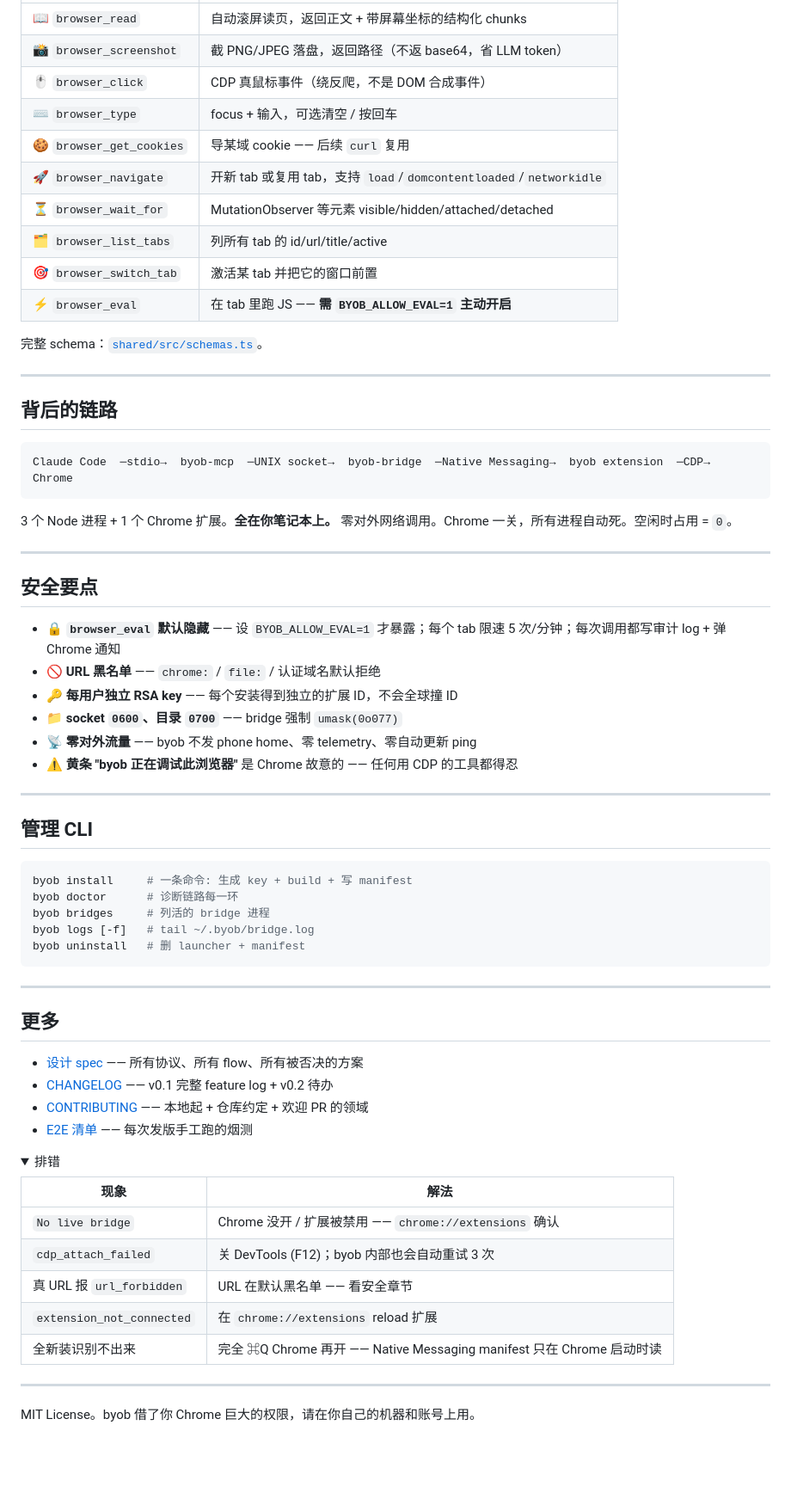
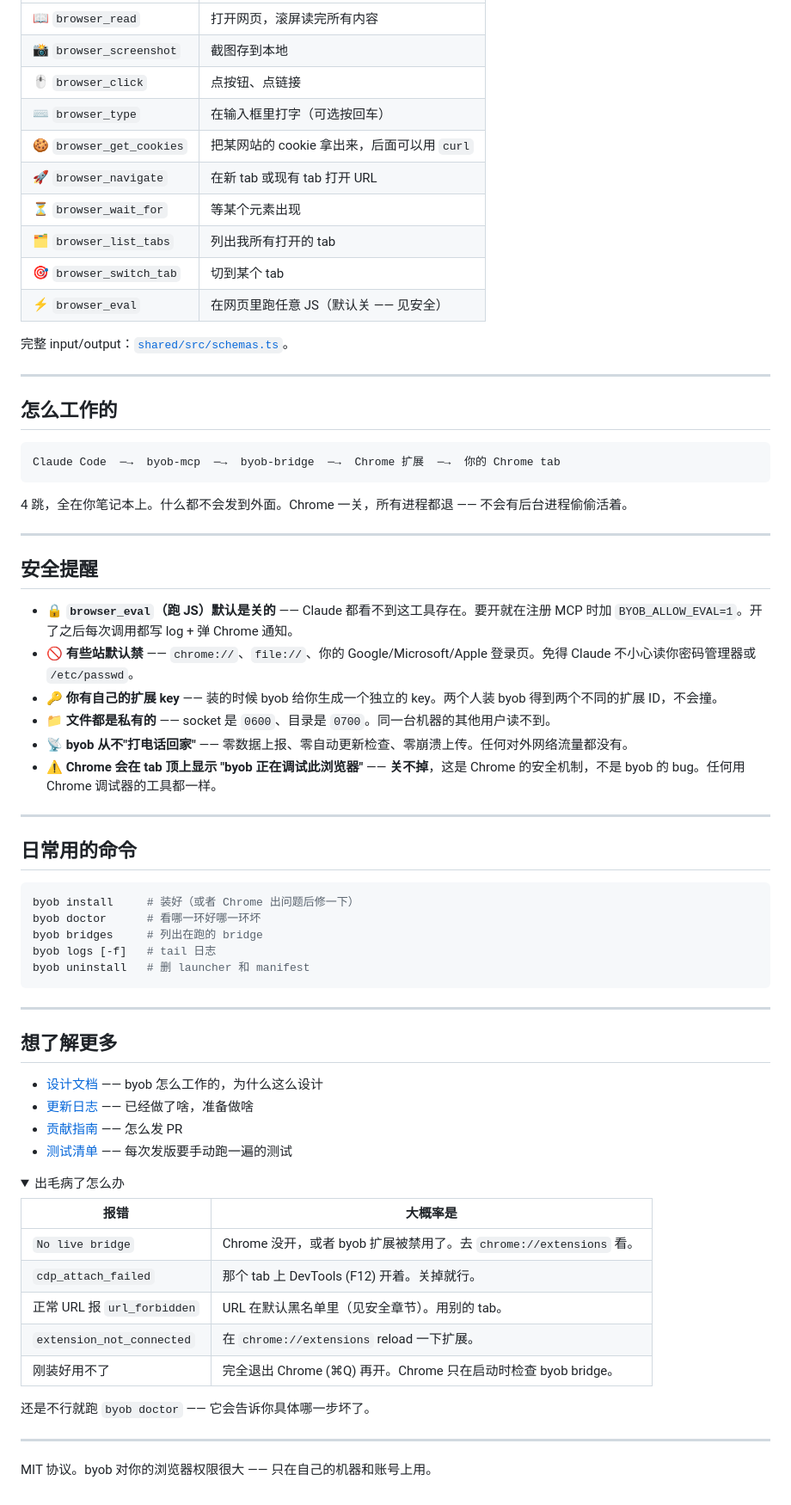
Before and after one commit to wxtsky/byob, a Markdown page: README.zh-CN.md, the part around one of its changes. Shown at 86% size. Drawn GitHub-style; folded sections open; blank space fills up the shorter version.

````diff
--- a/README.zh-CN.md
+++ b/README.zh-CN.md
@@ -74,72 +88,74 @@ claude mcp add byob -s user -- /Users/$USER/code/byob/packages/mcp-server/node_m
 |---|---|
-| 📖 `browser_read` | 自动滚屏读页，返回正文 + 带屏幕坐标的结构化 chunks |
-| 📸 `browser_screenshot` | 截 PNG/JPEG 落盘，返回路径（不返 base64，省 LLM token） |
-| 🖱️ `browser_click` | CDP 真鼠标事件（绕反爬，不是 DOM 合成事件） |
-| ⌨️ `browser_type` | focus + 输入，可选清空 / 按回车 |
-| 🍪 `browser_get_cookies` | 导某域 cookie —— 后续 `curl` 复用 |
-| 🚀 `browser_navigate` | 开新 tab 或复用 tab，支持 `load`/`domcontentloaded`/`networkidle` |
-| ⏳ `browser_wait_for` | MutationObserver 等元素 visible/hidden/attached/detached |
-| 🗂️ `browser_list_tabs` | 列所有 tab 的 id/url/title/active |
-| 🎯 `browser_switch_tab` | 激活某 tab 并把它的窗口前置 |
-| ⚡ `browser_eval` | 在 tab 里跑 JS —— **需 `BYOB_ALLOW_EVAL=1` 主动开启** |
+| 📖 `browser_read` | 打开网页，滚屏读完所有内容 |
+| 📸 `browser_screenshot` | 截图存到本地 |
+| 🖱️ `browser_click` | 点按钮、点链接 |
+| ⌨️ `browser_type` | 在输入框里打字（可选按回车） |
+| 🍪 `browser_get_cookies` | 把某网站的 cookie 拿出来，后面可以用 `curl` |
+| 🚀 `browser_navigate` | 在新 tab 或现有 tab 打开 URL |
+| ⏳ `browser_wait_for` | 等某个元素出现 |
+| 🗂️ `browser_list_tabs` | 列出我所有打开的 tab |
+| 🎯 `browser_switch_tab` | 切到某个 tab |
+| ⚡ `browser_eval` | 在网页里跑任意 JS（默认关 —— 见安全） |
 
-完整 schema：[`shared/src/schemas.ts`](shared/src/schemas.ts)。
+完整 input/output：[`shared/src/schemas.ts`](shared/src/schemas.ts)。
 
 ---
 
-## 背后的链路
+## 怎么工作的
 
 ```
-Claude Code  ─stdio→  byob-mcp  ─UNIX socket→  byob-bridge  ─Native Messaging→  byob extension  ─CDP→  Chrome
+Claude Code  ─→  byob-mcp  ─→  byob-bridge  ─→  Chrome 扩展  ─→  你的 Chrome tab
 ```
 
-3 个 Node 进程 + 1 个 Chrome 扩展。**全在你笔记本上。** 零对外网络调用。Chrome 一关，所有进程自动死。空闲时占用 = `0`。
+4 跳，全在你笔记本上。什么都不会发到外面。Chrome 一关，所有进程都退 —— 不会有后台进程偷偷活着。
 
 ---
 
-## 安全要点
+## 安全提醒
 
-- 🔒 **`browser_eval` 默认隐藏** —— 设 `BYOB_ALLOW_EVAL=1` 才暴露；每个 tab 限速 5 次/分钟；每次调用都写审计 log + 弹 Chrome 通知
-- 🚫 **URL 黑名单** —— `chrome:` / `file:` / 认证域名默认拒绝
-- 🔑 **每用户独立 RSA key** —— 每个安装得到独立的扩展 ID，不会全球撞 ID
-- 📁 **socket `0600`、目录 `0700`** —— bridge 强制 `umask(0o077)`
-- 📡 **零对外流量** —— byob 不发 phone home、零 telemetry、零自动更新 ping
-- ⚠️ **黄条 "byob 正在调试此浏览器"** 是 Chrome 故意的 —— 任何用 CDP 的工具都得忍
+- 🔒 **`browser_eval`（跑 JS）默认是关的** —— Claude 都看不到这工具存在。要开就在注册 MCP 时加 `BYOB_ALLOW_EVAL=1`。开了之后每次调用都写 log + 弹 Chrome 通知。
+- 🚫 **有些站默认禁** —— `chrome://`、`file://`、你的 Google/Microsoft/Apple 登录页。免得 Claude 不小心读你密码管理器或 `/etc/passwd`。
+- 🔑 **你有自己的扩展 key** —— 装的时候 byob 给你生成一个独立的 key。两个人装 byob 得到两个不同的扩展 ID，不会撞。
+- 📁 **文件都是私有的** —— socket 是 `0600`、目录是 `0700`。同一台机器的其他用户读不到。
+- 📡 **byob 从不"打电话回家"** —— 零数据上报、零自动更新检查、零崩溃上传。任何对外网络流量都没有。
+- ⚠️ **Chrome 会在 tab 顶上显示 "byob 正在调试此浏览器"** —— **关不掉**，这是 Chrome 的安全机制，不是 byob 的 bug。任何用 Chrome 调试器的工具都一样。
 
 ---
 
-## 管理 CLI
+## 日常用的命令
 
 ```sh
-byob install     # 一条命令: 生成 key + build + 写 manifest
-byob doctor      # 诊断链路每一环
-byob bridges     # 列活的 bridge 进程
-byob logs [-f]   # tail ~/.byob/bridge.log
-byob uninstall   # 删 launcher + manifest
+byob install     # 装好（或者 Chrome 出问题后修一下）
+byob doctor      # 看哪一环好哪一环坏
+byob bridges     # 列出在跑的 bridge
+byob logs [-f]   # tail 日志
+byob uninstall   # 删 launcher 和 manifest
 ```
 
 ---
 
-## 更多
+## 想了解更多
 
-- [设计 spec](docs/superpowers/specs/2026-04-25-byob-design.md) —— 所有协议、所有 flow、所有被否决的方案
-- [CHANGELOG](CHANGELOG.zh-CN.md) —— v0.1 完整 feature log + v0.2 待办
-- [CONTRIBUTING](CONTRIBUTING.zh-CN.md) —— 本地起 + 仓库约定 + 欢迎 PR 的领域
-- [E2E 清单](docs/e2e-checklist.md) —— 每次发版手工跑的烟测
+- [设计文档](docs/superpowers/specs/2026-04-25-byob-design.md) —— byob 怎么工作的，为什么这么设计
+- [更新日志](CHANGELOG.zh-CN.md) —— 已经做了啥，准备做啥
+- [贡献指南](CONTRIBUTING.zh-CN.md) —— 怎么发 PR
+- [测试清单](docs/e2e-checklist.md) —— 每次发版要手动跑一遍的测试
 
 <details>
-<summary>排错</summary>
+<summary>出毛病了怎么办</summary>
 
-| 现象 | 解法 |
+| 报错 | 大概率是 |
 |---|---|
-| `No live bridge` | Chrome 没开 / 扩展被禁用 —— `chrome://extensions` 确认 |
-| `cdp_attach_failed` | 关 DevTools (F12)；byob 内部也会自动重试 3 次 |
-| 真 URL 报 `url_forbidden` | URL 在默认黑名单 —— 看安全章节 |
-| `extension_not_connected` | 在 `chrome://extensions` reload 扩展 |
-| 全新装识别不出来 | 完全 ⌘Q Chrome 再开 —— Native Messaging manifest 只在 Chrome 启动时读 |
+| `No live bridge` | Chrome 没开，或者 byob 扩展被禁用了。去 `chrome://extensions` 看。 |
+| `cdp_attach_failed` | 那个 tab 上 DevTools (F12) 开着。关掉就行。 |
+| 正常 URL 报 `url_forbidden` | URL 在默认黑名单里（见安全章节）。用别的 tab。 |
+| `extension_not_connected` | 在 `chrome://extensions` reload 一下扩展。 |
+| 刚装好用不了 | 完全退出 Chrome (⌘Q) 再开。Chrome 只在启动时检查 byob bridge。 |
+
+还是不行就跑 `byob doctor` —— 它会告诉你具体哪一步坏了。
 
 </details>
 
 ---
 
-MIT License。byob 借了你 Chrome 巨大的权限，请在你自己的机器和账号上用。
+MIT 协议。byob 对你的浏览器权限很大 —— 只在自己的机器和账号上用。
````
Also changed, not shown: other parts of README.zh-CN.md (+36 -22 lines), README.md (+80 -63 lines).
